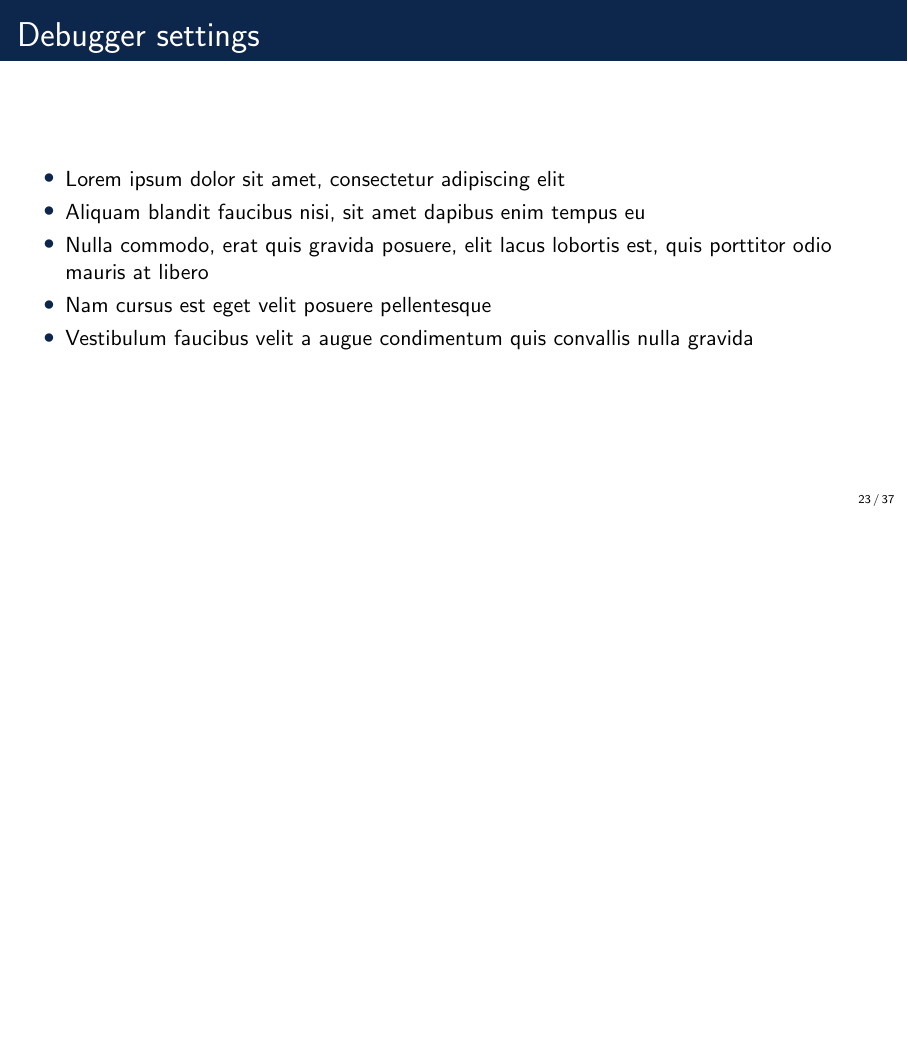
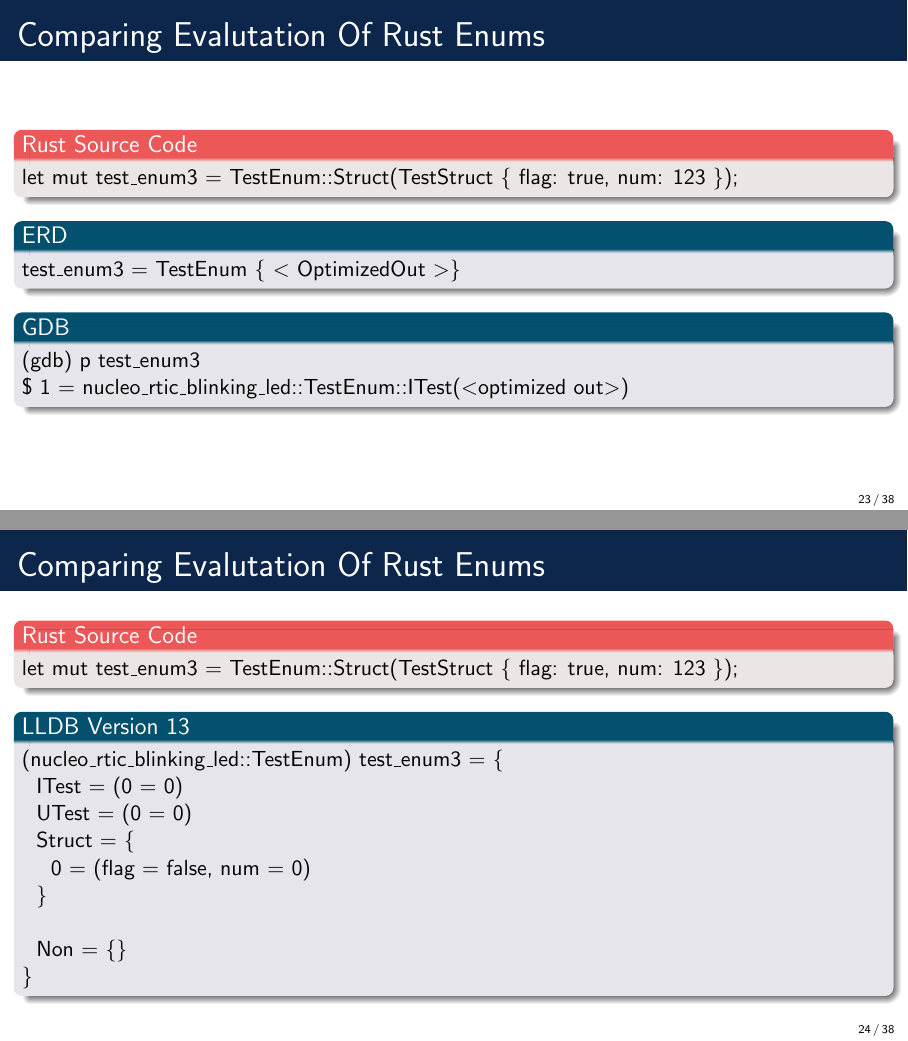
Before and after one commit to Blinningjr/master-thesis-presentation, LaTeX slides (master-thesis-presentation.tex, which reads sections/evaluation.tex): page 23 of 37 before the commit and pages 23 and 24 of 38 after it, the two joined at a grey line, the shorter picture padded with empty space. Compiled offline with pdfLaTeX.

Commit message:
Added result from evaluating test_enum3

```diff
--- a/sections/evaluation.tex
+++ b/sections/evaluation.tex
@@ -4,14 +4,42 @@
 %----------------------------------------------------------------------------------------
 %------------------------------------------------
 
-\begin{frame}{Debugger settings}
-    \begin{itemize}
-        \item Lorem ipsum dolor sit amet, consectetur adipiscing elit
-        \item Aliquam blandit faucibus nisi, sit amet dapibus enim tempus eu
-        \item Nulla commodo, erat quis gravida posuere, elit lacus lobortis est, quis porttitor odio mauris at libero
-        \item Nam cursus est eget velit posuere pellentesque
-        \item Vestibulum faucibus velit a augue condimentum quis convallis nulla gravida
-    \end{itemize}
+\begin{frame}{Comparing Evalutation Of Rust Enums}
+	\begin{alertblock}{Rust Source Code}
+		let mut test\_enum3 = TestEnum::Struct(TestStruct \{ flag: true, num: 123 \});
+    	\end{alertblock}
+
+	\begin{block}{ERD}
+		test\_enum3 = TestEnum \{ \textless \ OptimizedOut \textgreater \}
+    	\end{block}
+
+    	\begin{block}{GDB}
+		(gdb) p test\_enum3\newline
+		\$ 1 = nucleo\_rtic\_blinking\_led::TestEnum::ITest(\textless optimized out\textgreater)
+    	\end{block}
+\end{frame}
+
+%------------------------------------------------
+%------------------------------------------------
+
+\begin{frame}{Comparing Evalutation Of Rust Enums}
+
+	\begin{alertblock}{Rust Source Code}
+		let mut test\_enum3 = TestEnum::Struct(TestStruct \{ flag: true, num: 123 \});
+    	\end{alertblock}
+
+    	\begin{block}{LLDB Version 13}
+		(nucleo\_rtic\_blinking\_led::TestEnum) test\_enum3 = \{\newline
+		\text{\ \ ITest = (0 = 0)}\newline
+		\text{\ \ UTest = (0 = 0)}\newline
+		\text{\ \ Struct = \{}\newline
+		\text{\ \ \ \ 0 = (flag = false, num = 0)}\newline
+		\text{\ \ \}}\newline
+		\newline
+		\text{\ \ Non = \{\}}\newline
+		\}
+    	\end{block}
+
 \end{frame}
 
 %------------------------------------------------
```
Also changed, not shown: master-thesis-presentation.pdf.
